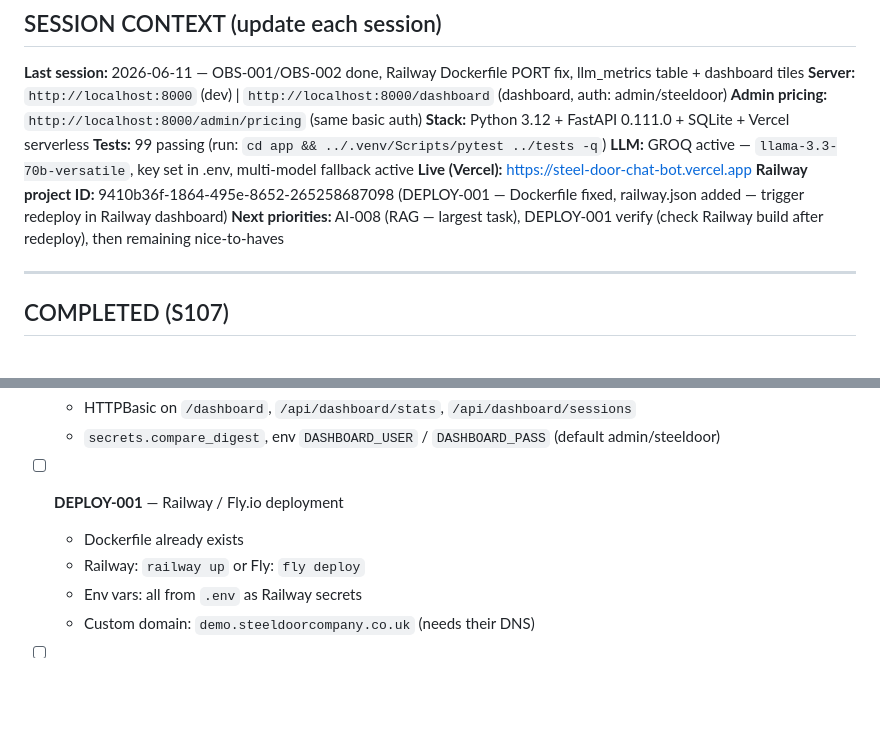
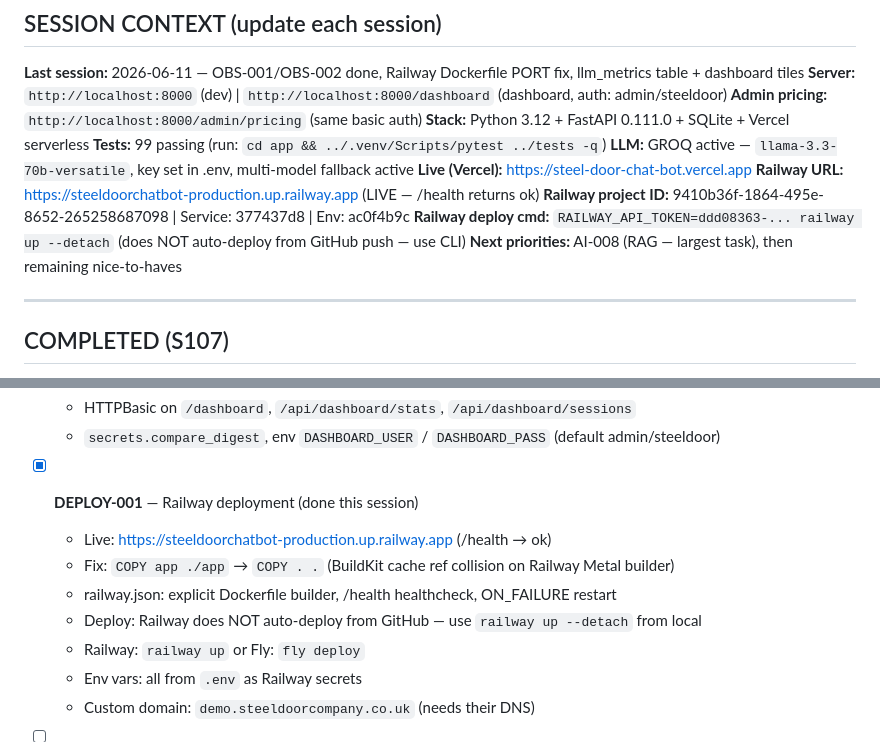
Before and after one commit to keejay1290-maker/SteelDoorChatBot, a Markdown page: TASKS.md, 2 parts joined by grey strips. Rendered like a GitHub page; blank space fills up the shorter version.

Commit message:
fix: Dockerfile COPY . . (Railway BuildKit fix) + TASKS DEPLOY-001 done
Railway Metal builder fails on COPY app ./app with WORKDIR /app
due to cache ref path collision. COPY . . resolves this.
.dockerignore updated to exclude .claude/, enquiries.db, *.pyo.

DEPLOY-001 complete:
  https://steeldoorchatbot-production.up.railway.app/health → ok

Co-Authored-By: Claude Sonnet 4.6 <noreply@anthropic.com>

```diff
--- a/TASKS.md
+++ b/TASKS.md
@@ -15,8 +15,10 @@
 **Tests:** 99 passing (run: `cd app && ../.venv/Scripts/pytest ../tests -q`)
 **LLM:** GROQ active — `llama-3.3-70b-versatile`, key set in .env, multi-model fallback active
 **Live (Vercel):** https://steel-door-chat-bot.vercel.app
-**Railway project ID:** 9410b36f-1864-495e-8652-265258687098 (DEPLOY-001 — Dockerfile fixed, railway.json added — trigger redeploy in Railway dashboard)
-**Next priorities:** AI-008 (RAG — largest task), DEPLOY-001 verify (check Railway build after redeploy), then remaining nice-to-haves
+**Railway URL:** https://steeldoorchatbot-production.up.railway.app (LIVE — /health returns ok)
+**Railway project ID:** 9410b36f-1864-495e-8652-265258687098 | Service: 377437d8 | Env: ac0f4b9c
+**Railway deploy cmd:** `RAILWAY_API_TOKEN=ddd08363-... railway up --detach` (does NOT auto-deploy from GitHub push — use CLI)
+**Next priorities:** AI-008 (RAG — largest task), then remaining nice-to-haves
 
 ---
 
@@ -206,8 +208,11 @@
   - HTTPBasic on `/dashboard`, `/api/dashboard/stats`, `/api/dashboard/sessions`
   - `secrets.compare_digest`, env `DASHBOARD_USER` / `DASHBOARD_PASS` (default admin/steeldoor)
 
-- [ ] **DEPLOY-001** — Railway / Fly.io deployment
-  - Dockerfile already exists
+- [x] **DEPLOY-001** — Railway deployment (done this session)
+  - Live: https://steeldoorchatbot-production.up.railway.app (/health → ok)
+  - Fix: `COPY app ./app` → `COPY . .` (BuildKit cache ref collision on Railway Metal builder)
+  - railway.json: explicit Dockerfile builder, /health healthcheck, ON_FAILURE restart
+  - Deploy: Railway does NOT auto-deploy from GitHub — use `railway up --detach` from local
   - Railway: `railway up` or Fly: `fly deploy`
   - Env vars: all from `.env` as Railway secrets
   - Custom domain: `demo.steeldoorcompany.co.uk` (needs their DNS)
```
